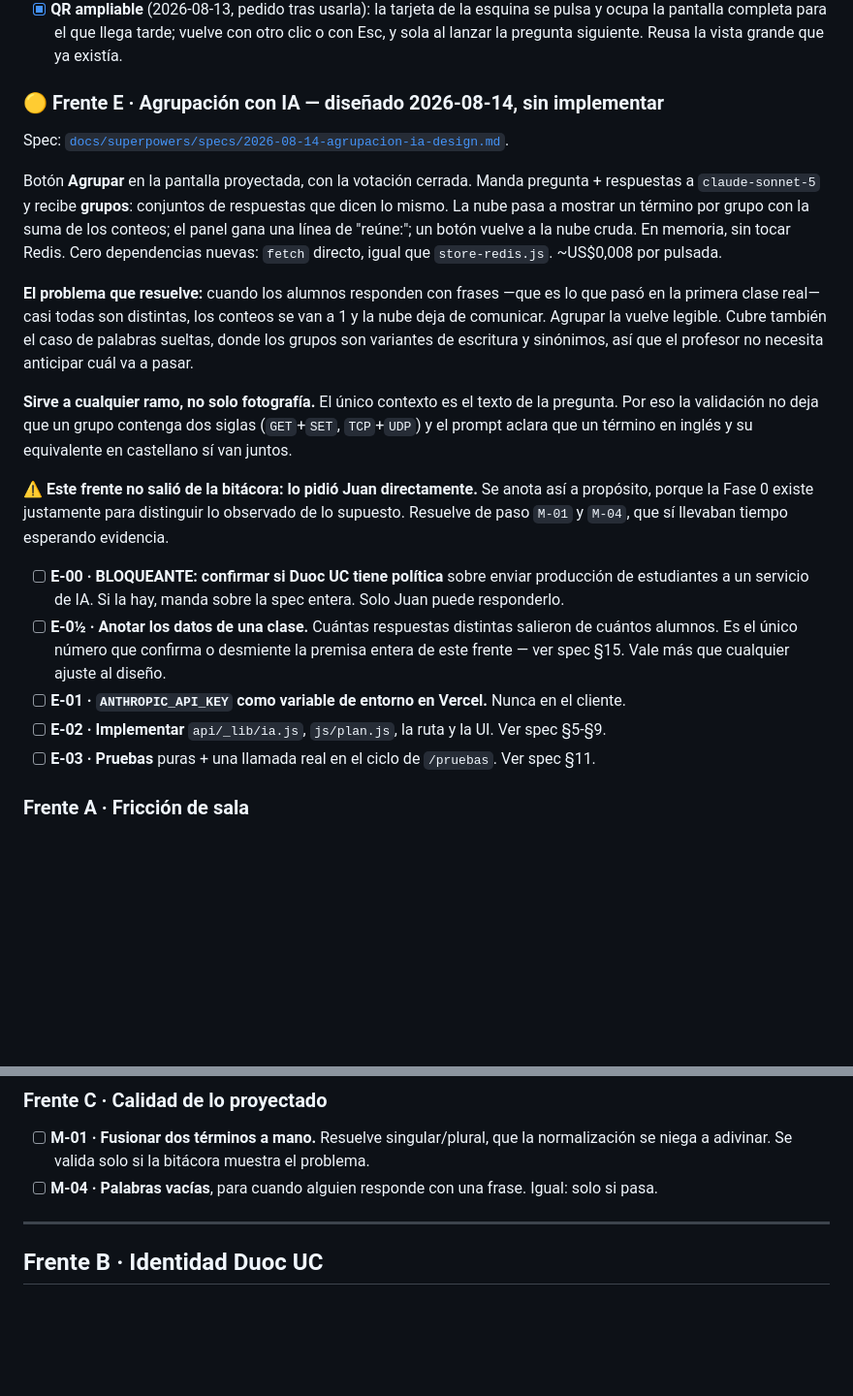
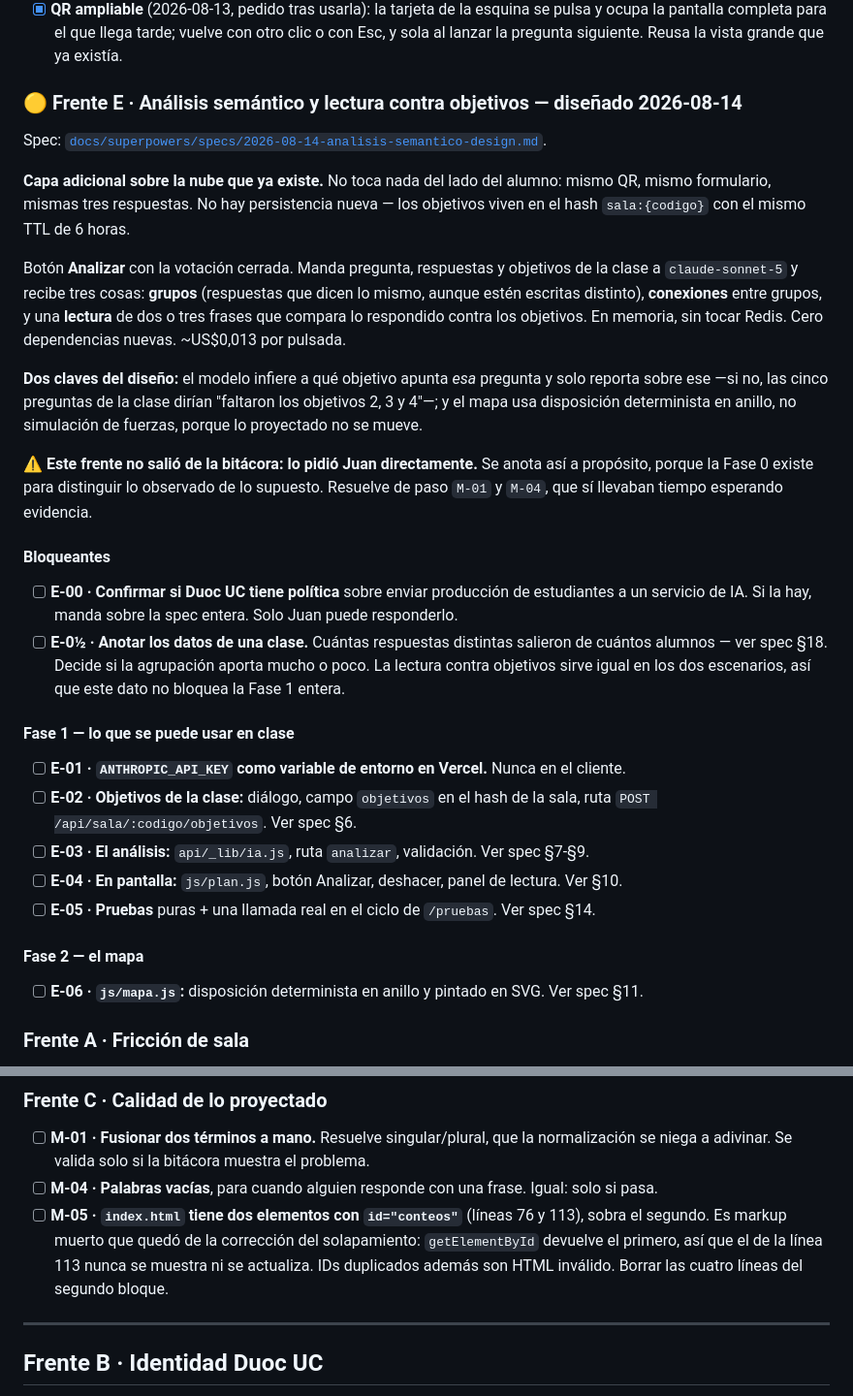
Before and after one commit to Jatramolao/utilidades, a Markdown page: nube-palabras/BACKLOG.md, 2 parts joined by grey strips. Shown at 97% size. GitHub-like rendering; blank space fills up the shorter version.

Commit message:
Rediseño según el brief: capa de análisis semántico, no reemplazo
El encargo extiende la nube, no la sustituye. Nada del lado del alumno
cambia y no aparece persistencia: los objetivos de clase viven en el
hash de la sala con el mismo TTL de 6 horas.

Tres salidas de una sola llamada: grupos, conexiones entre grupos, y
una lectura contra los objetivos de aprendizaje que el docente ingresa
una vez por clase.

Dos decisiones que resuelven problemas del brief:

- El modelo infiere a qué objetivo apunta cada pregunta. Sin eso, las
  cinco preguntas de una clase dirían "faltaron los objetivos 2, 3 y 4",
  porque esa pregunta no era sobre ellos.
- El mapa usa disposición determinista en anillo, no simulación de
  fuerzas: un grafo que se sacude choca con la regla de que lo
  proyectado no se mueve.

Dos fases: la lectura y la agrupación primero, el mapa después.

Anotado además M-05: index.html tiene dos id="conteos".

```diff
--- a/nube-palabras/BACKLOG.md
+++ b/nube-palabras/BACKLOG.md
@@ -67,38 +67,49 @@ Ordenados por lo que *sospecho* que pesa más. La bitácora manda sobre este ord
       ocupa la pantalla completa para el que llega tarde; vuelve con otro clic o con Esc, y sola
       al lanzar la pregunta siguiente. Reusa la vista grande que ya existía.
 
-### 🟡 Frente E · Agrupación con IA — diseñado 2026-08-14, sin implementar
+### 🟡 Frente E · Análisis semántico y lectura contra objetivos — diseñado 2026-08-14
 
-Spec: [`docs/superpowers/specs/2026-08-14-agrupacion-ia-design.md`](docs/superpowers/specs/2026-08-14-agrupacion-ia-design.md).
+Spec: [`docs/superpowers/specs/2026-08-14-analisis-semantico-design.md`](docs/superpowers/specs/2026-08-14-analisis-semantico-design.md).
 
-Botón **Agrupar** en la pantalla proyectada, con la votación cerrada. Manda pregunta + respuestas
-a `claude-sonnet-5` y recibe **grupos**: conjuntos de respuestas que dicen lo mismo. La nube pasa a
-mostrar un término por grupo con la suma de los conteos; el panel gana una línea de "reúne:"; un
-botón vuelve a la nube cruda. En memoria, sin tocar Redis. Cero dependencias nuevas: `fetch`
-directo, igual que `store-redis.js`. ~US$0,008 por pulsada.
+**Capa adicional sobre la nube que ya existe.** No toca nada del lado del alumno: mismo QR, mismo
+formulario, mismas tres respuestas. No hay persistencia nueva — los objetivos viven en el hash
+`sala:{codigo}` con el mismo TTL de 6 horas.
 
-**El problema que resuelve:** cuando los alumnos responden con frases —que es lo que pasó en la
-primera clase real— casi todas son distintas, los conteos se van a 1 y la nube deja de comunicar.
-Agrupar la vuelve legible. Cubre también el caso de palabras sueltas, donde los grupos son
-variantes de escritura y sinónimos, así que el profesor no necesita anticipar cuál va a pasar.
+Botón **Analizar** con la votación cerrada. Manda pregunta, respuestas y objetivos de la clase a
+`claude-sonnet-5` y recibe tres cosas: **grupos** (respuestas que dicen lo mismo, aunque estén
+escritas distinto), **conexiones** entre grupos, y una **lectura** de dos o tres frases que compara
+lo respondido contra los objetivos. En memoria, sin tocar Redis. Cero dependencias nuevas.
+~US$0,013 por pulsada.
 
-**Sirve a cualquier ramo, no solo fotografía.** El único contexto es el texto de la pregunta. Por
-eso la validación no deja que un grupo contenga dos siglas (`GET`+`SET`, `TCP`+`UDP`) y el prompt
-aclara que un término en inglés y su equivalente en castellano sí van juntos.
+**Dos claves del diseño:** el modelo infiere a qué objetivo apunta *esa* pregunta y solo reporta
+sobre ese —si no, las cinco preguntas de la clase dirían "faltaron los objetivos 2, 3 y 4"—; y el
+mapa usa disposición determinista en anillo, no simulación de fuerzas, porque lo proyectado no se
+mueve.
 
 ⚠️ **Este frente no salió de la bitácora: lo pidió Juan directamente.** Se anota así a propósito,
-porque la Fase 0 existe justamente para distinguir lo observado de lo supuesto. Resuelve de paso
-`M-01` y `M-04`, que sí llevaban tiempo esperando evidencia.
+porque la Fase 0 existe para distinguir lo observado de lo supuesto. Resuelve de paso `M-01` y
+`M-04`, que sí llevaban tiempo esperando evidencia.
 
-- [ ] **E-00 · BLOQUEANTE: confirmar si Duoc UC tiene política** sobre enviar producción de
-      estudiantes a un servicio de IA. Si la hay, manda sobre la spec entera. Solo Juan puede
-      responderlo.
+#### Bloqueantes
+
+- [ ] **E-00 · Confirmar si Duoc UC tiene política** sobre enviar producción de estudiantes a un
+      servicio de IA. Si la hay, manda sobre la spec entera. Solo Juan puede responderlo.
 - [ ] **E-0½ · Anotar los datos de una clase.** Cuántas respuestas distintas salieron de cuántos
-      alumnos. Es el único número que confirma o desmiente la premisa entera de este frente — ver
-      spec §15. Vale más que cualquier ajuste al diseño.
+      alumnos — ver spec §18. Decide si la agrupación aporta mucho o poco. La lectura contra
+      objetivos sirve igual en los dos escenarios, así que este dato no bloquea la Fase 1 entera.
+
+#### Fase 1 — lo que se puede usar en clase
+
 - [ ] **E-01 · `ANTHROPIC_API_KEY` como variable de entorno en Vercel.** Nunca en el cliente.
-- [ ] **E-02 · Implementar** `api/_lib/ia.js`, `js/plan.js`, la ruta y la UI. Ver spec §5-§9.
-- [ ] **E-03 · Pruebas** puras + una llamada real en el ciclo de `/pruebas`. Ver spec §11.
+- [ ] **E-02 · Objetivos de la clase:** diálogo, campo `objetivos` en el hash de la sala, ruta
+      `POST /api/sala/:codigo/objetivos`. Ver spec §6.
+- [ ] **E-03 · El análisis:** `api/_lib/ia.js`, ruta `analizar`, validación. Ver spec §7-§9.
+- [ ] **E-04 · En pantalla:** `js/plan.js`, botón Analizar, deshacer, panel de lectura. Ver §10.
+- [ ] **E-05 · Pruebas** puras + una llamada real en el ciclo de `/pruebas`. Ver spec §14.
+
+#### Fase 2 — el mapa
+
+- [ ] **E-06 · `js/mapa.js`:** disposición determinista en anillo y pintado en SVG. Ver spec §11.
 
 ### Frente A · Fricción de sala
 - [x] **B-03 · Dominio corto.** Resuelto por Juan: `nubepalabras.vercel.app/r`. Es un alias del
@@ -113,6 +124,10 @@ porque la Fase 0 existe justamente para distinguir lo observado de lo supuesto.
 - [ ] **M-01 · Fusionar dos términos a mano.** Resuelve singular/plural, que la normalización se
       niega a adivinar. Se valida solo si la bitácora muestra el problema.
 - [ ] **M-04 · Palabras vacías**, para cuando alguien responde con una frase. Igual: solo si pasa.
+- [ ] **M-05 · `index.html` tiene dos elementos con `id="conteos"`** (líneas 76 y 113), sobra el
+      segundo. Es markup muerto que quedó de la corrección del solapamiento: `getElementById`
+      devuelve el primero, así que el de la línea 113 nunca se muestra ni se actualiza. IDs
+      duplicados además son HTML inválido. Borrar las cuatro líneas del segundo bloque.
 
 ---
 
```
Also changed, not shown: 2 other files.
